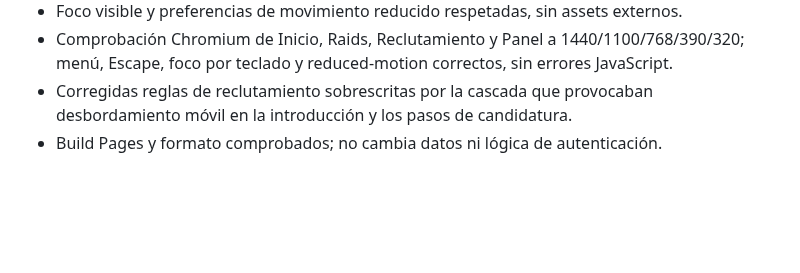
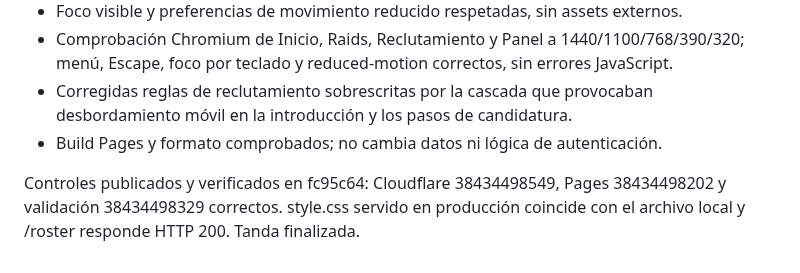
Before and after one commit to eltryt/darknessofthefallen, a Markdown page: PROJECT_STATUS.md, the part around the change. GitHub-like rendering; blank space fills up the shorter version.

Commit message:
Record verified fantasy controls deployment [skip ci]

```diff
--- a/PROJECT_STATUS.md
+++ b/PROJECT_STATUS.md
@@ -570,3 +570,7 @@ Fundación y referencia publicadas en 737e0c3: Cloudflare 38433741408, Pages
 - Corregidas reglas de reclutamiento sobrescritas por la cascada que provocaban
   desbordamiento móvil en la introducción y los pasos de candidatura.
 - Build Pages y formato comprobados; no cambia datos ni lógica de autenticación.
+
+Controles publicados y verificados en fc95c64: Cloudflare 38434498549, Pages
+38434498202 y validación 38434498329 correctos. style.css servido en producción
+coincide con el archivo local y /roster responde HTTP 200. Tanda finalizada.
```
